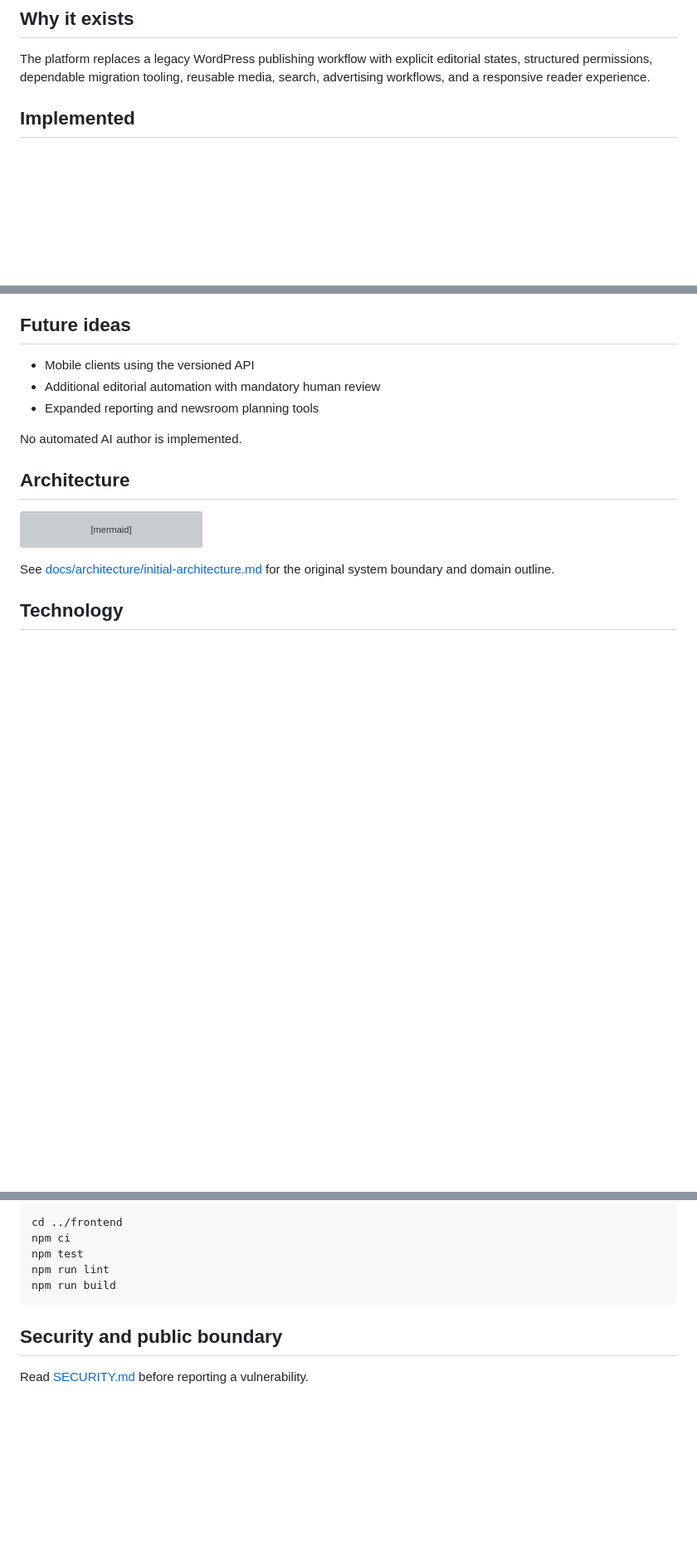
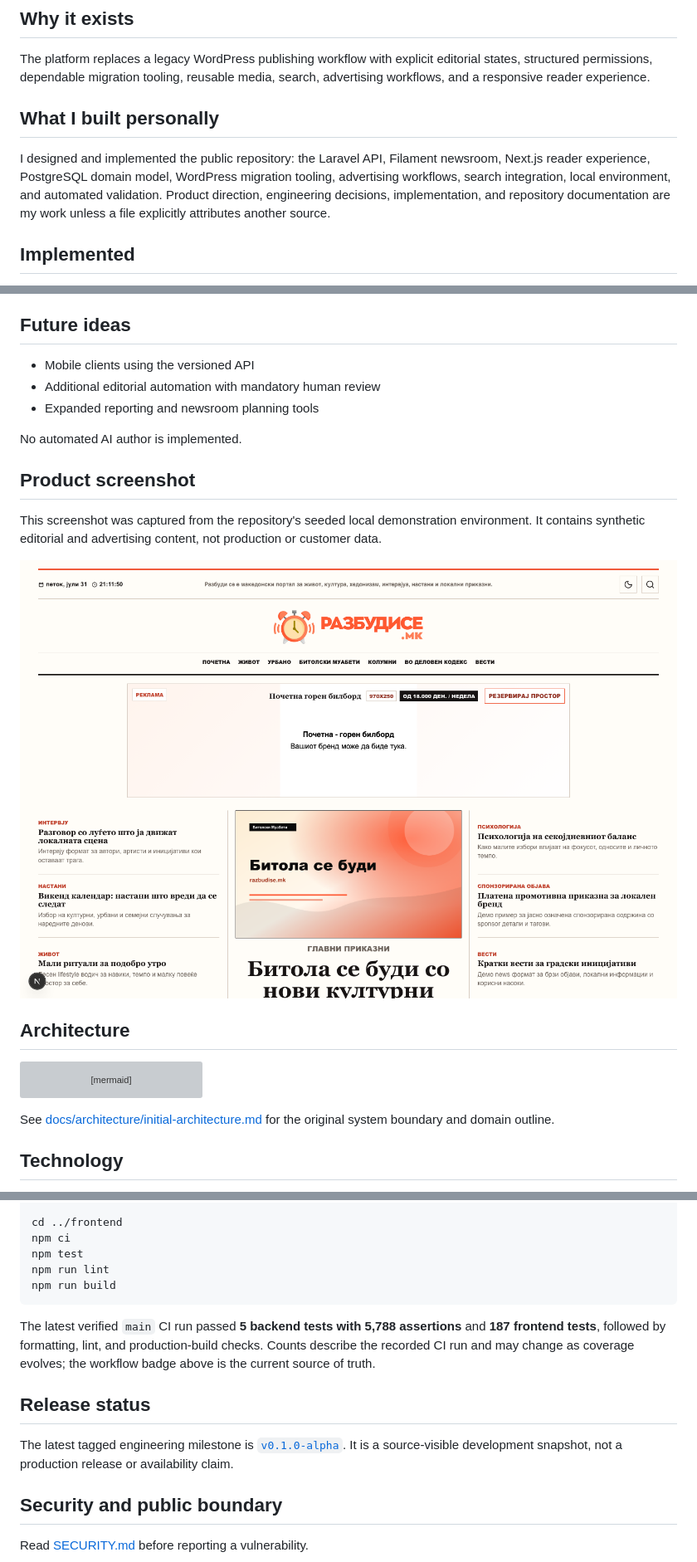
Before and after one commit to gunnero/razbudise, a Markdown page: README.md, 3 parts joined by grey strips. Shown: that part at 83% size. Drawn GitHub-style; pictures changed too: docs/screenshots/homepage.png (added); blank space fills up the shorter version; grey boxes are pictures that could not be loaded.

Commit message:
Improve public engineering proof (#14)

````diff
--- a/README.md
+++ b/README.md
@@ -7,6 +9,10 @@ RazbudiSe is a custom publishing and advertising platform for a Macedonian edito
 ## Why it exists
 
 The platform replaces a legacy WordPress publishing workflow with explicit editorial states, structured permissions, dependable migration tooling, reusable media, search, advertising workflows, and a responsive reader experience.
+
+## What I built personally
+
+I designed and implemented the public repository: the Laravel API, Filament newsroom, Next.js reader experience, PostgreSQL domain model, WordPress migration tooling, advertising workflows, search integration, local environment, and automated validation. Product direction, engineering decisions, implementation, and repository documentation are my work unless a file explicitly attributes another source.
 
 ## Implemented
 
@@ -33,6 +39,12 @@ The platform replaces a legacy WordPress publishing workflow with explicit edito
 - Expanded reporting and newsroom planning tools
 
 No automated AI author is implemented.
+
+## Product screenshot
+
+This screenshot was captured from the repository's seeded local demonstration environment. It contains synthetic editorial and advertising content, not production or customer data.
+
+![RazbudiSe seeded local homepage](docs/screenshots/homepage.png)
 
 ## Architecture
 
@@ -98,6 +110,12 @@ npm run lint
 npm run build
 ```
 
+The latest verified `main` CI run passed **5 backend tests with 5,788 assertions** and **187 frontend tests**, followed by formatting, lint, and production-build checks. Counts describe the recorded CI run and may change as coverage evolves; the workflow badge above is the current source of truth.
+
+## Release status
+
+The latest tagged engineering milestone is [`v0.1.0-alpha`](https://github.com/gunnero/razbudise/tree/v0.1.0-alpha). It is a source-visible development snapshot, not a production release or availability claim.
+
 ## Security and public boundary
 
 Read [SECURITY.md](SECURITY.md) before reporting a vulnerability.
````
Also changed, not shown: other parts of README.md (+2 -0 lines), 1 other file.
